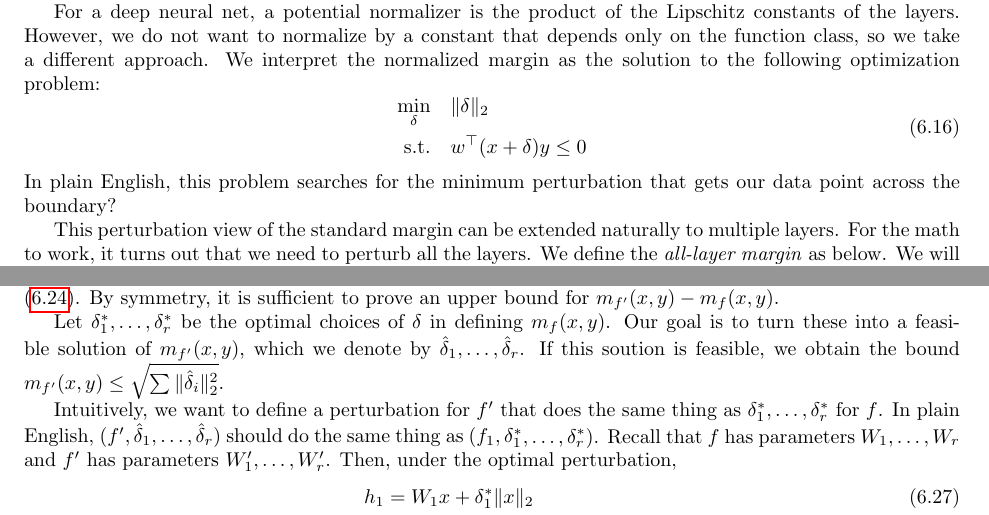
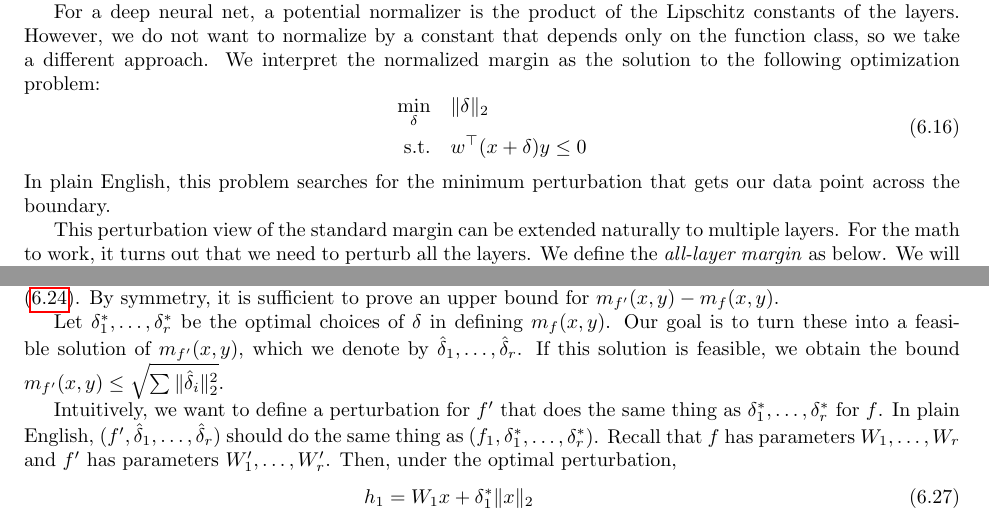
Before and after one commit to tengyuma/cs229m_notes, a LaTeX thesis (tex/master.tex, which reads tex/collection/05-03-deep-nets.tex): two parts of pages 71 and 73 of 156, joined at a grey line, cut so that both start at the same text. Compiled offline with pdfLaTeX.

Commit message:
fixed some typos

```diff
--- a/tex/collection/05-03-deep-nets.tex
+++ b/tex/collection/05-03-deep-nets.tex
@@ -366,7 +366,7 @@ For a deep neural net, a potential normalizer is the product of the Lipschitz co
         \textrm{s.t.} \quad & w^\top(x + \delta) y \leq 0
     \end{aligned}
 \end{equation}
-In plain English, this problem searches for the minimum perturbation that gets our data point across the boundary?
+In plain English, this problem searches for the minimum perturbation that gets our data point across the boundary.
 
 This perturbation view of the standard margin can be extended naturally to multiple layers. For the math to work, it turns out that we need to perturb all the layers. We define the \textit{all-layer margin} as below. We will consider perturbed models $\delta = (\delta_1, \dots, \delta_r)$, where each $\delta_i$ is a perturbation \textit{vector} associated with the $i$-th layer (and it has the same dimensionality as the $i$-th layer activation). We incorporate these perturbations into our model in the following way (so that we can handle the scaling in a clean way):
 \begin{align}
@@ -430,7 +430,7 @@ Second, we construct a cover: Let $U_1, \dots, U_r$ be $\epsilon_1, \dots, \epsi
 
 Having established the validity of our cover, we now return to our claim of 1-Lipschitz-ness stated in \eqref{lec11:eqn:one_lipschitz_claim}. By symmetry, it is sufficient to prove an upper bound for $m_{f'}(x, y) - m_f(x, y)$.
 
-Let $\delta_1^*, \dots, \delta_r^*$ be the optimal choices of $\delta$ in defining $m_f(x, y)$. Our goal is to turn these into a feasible solution of $m_{f'}(x, y)$, which we denote by $\hat{\delta}_1, \dots, \hat{\delta}_r$. If this soution is feasible, we obtain the bound $m_{f'}(x, y) \leq \sqrt{\sum \norm{\hat{\delta}_i}^2_2}$.
+Let $\delta_1^*, \dots, \delta_r^*$ be the optimal choices of $\delta$ in defining $m_f(x, y)$. Our goal is to turn these into a feasible solution of $m_{f'}(x, y)$, which we denote by $\hat{\delta}_1, \dots, \hat{\delta}_r$. If this solution is feasible, we obtain the bound $m_{f'}(x, y) \leq \sqrt{\sum \norm{\hat{\delta}_i}^2_2}$.
 
 Intuitively, we want to define a perturbation for $f'$ that does the same thing as $\delta_1^*,\dots,\delta_r^*$ for $f$. In plain English, $(f', \hat{\delta}_1, \dots, \hat{\delta}_r)$ should do the same thing as $(f_1, \delta_1^*, \dots, \delta_r^*)$. Recall that $f$ has parameters $W_1, \dots, W_r$ and $f'$ has parameters $W_1', \dots, W_r'$. Then, under the optimal perturbation,
 \begin{align}
```
Also changed, not shown: master.pdf.
